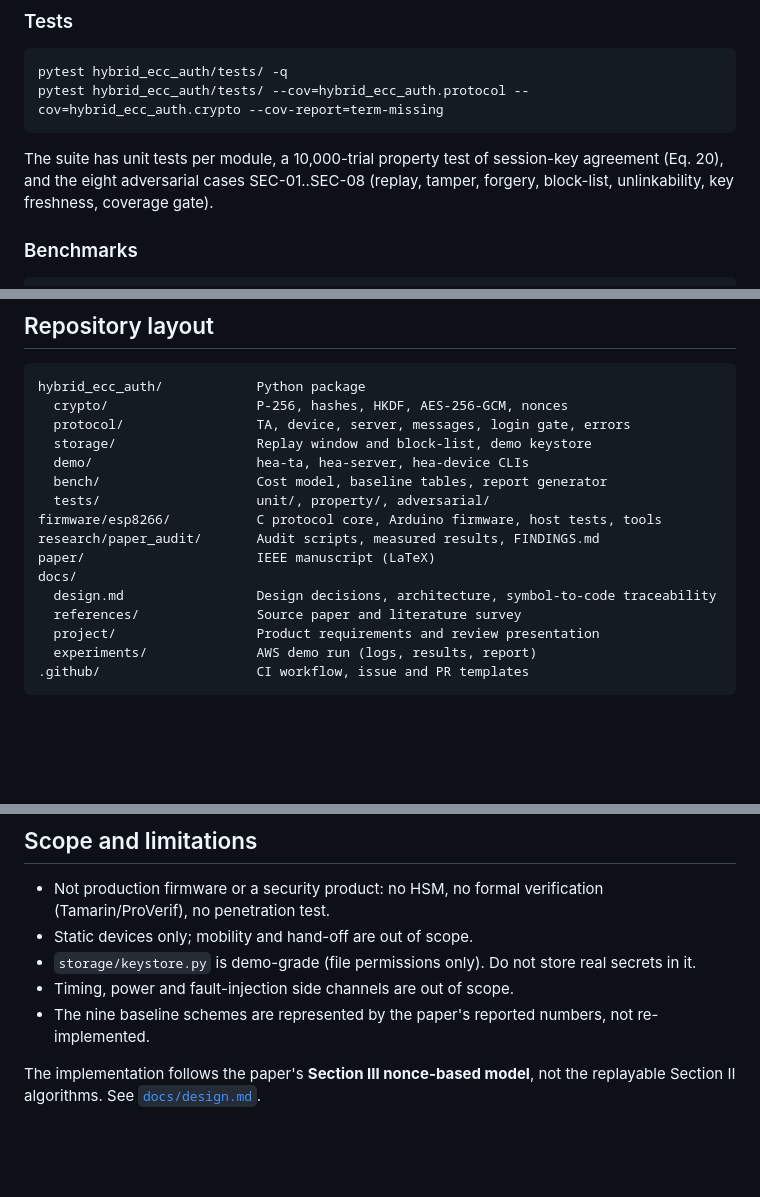
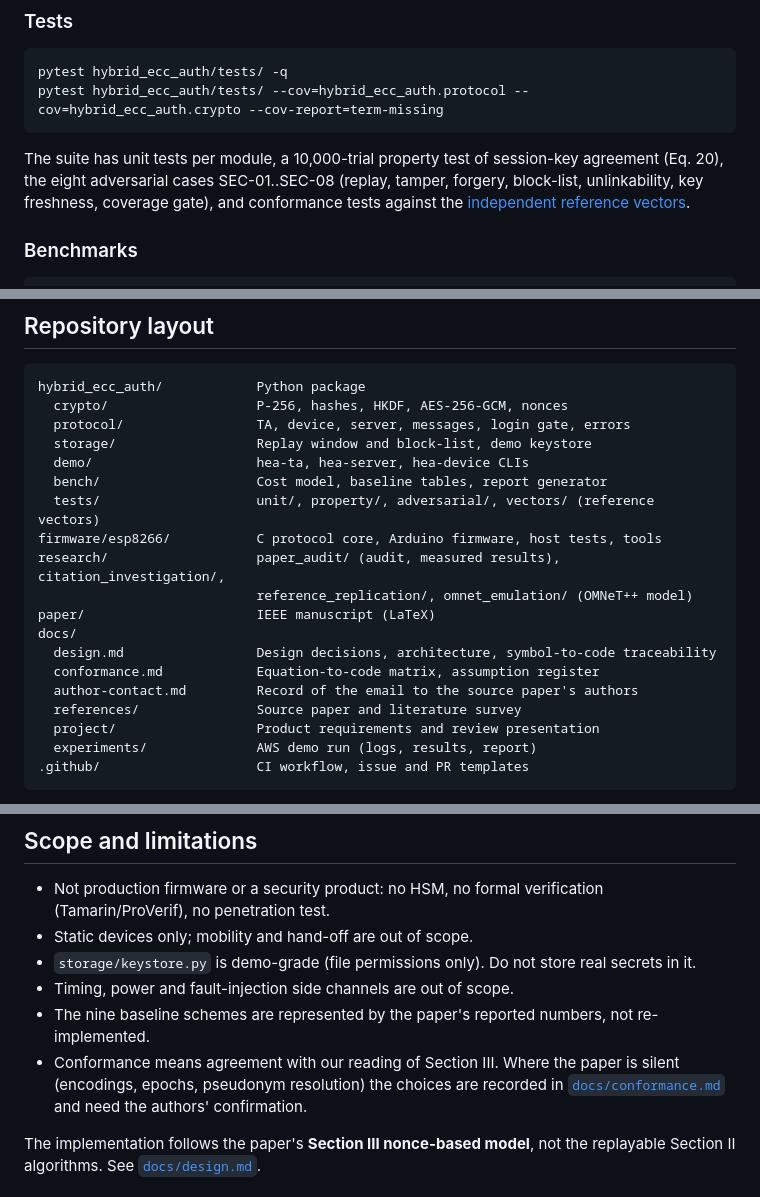
Before and after one commit to jaykerkar0405/hybrid-ecc-iot-auth, a Markdown page: README.md, 3 parts joined by grey strips. Drawn GitHub-style; blank space fills up the shorter version.

````diff
--- a/README.md
+++ b/README.md
@@ -88,8 +104,9 @@ pytest hybrid_ecc_auth/tests/ --cov=hybrid_ecc_auth.protocol --cov=hybrid_ecc_au
 ```
 
 The suite has unit tests per module, a 10,000-trial property test of
-session-key agreement (Eq. 20), and the eight adversarial cases SEC-01..SEC-08
-(replay, tamper, forgery, block-list, unlinkability, key freshness, coverage gate).
+session-key agreement (Eq. 20), the eight adversarial cases SEC-01..SEC-08
+(replay, tamper, forgery, block-list, unlinkability, key freshness, coverage gate), and
+conformance tests against the [independent reference vectors](hybrid_ecc_auth/tests/vectors/README.md).
 
 ### Benchmarks
 
@@ -129,12 +147,15 @@ hybrid_ecc_auth/            Python package
   storage/                  Replay window and block-list, demo keystore
   demo/                     hea-ta, hea-server, hea-device CLIs
   bench/                    Cost model, baseline tables, report generator
-  tests/                    unit/, property/, adversarial/
+  tests/                    unit/, property/, adversarial/, vectors/ (reference vectors)
 firmware/esp8266/           C protocol core, Arduino firmware, host tests, tools
-research/paper_audit/       Audit scripts, measured results, FINDINGS.md
+research/                   paper_audit/ (audit, measured results), citation_investigation/,
+                            reference_replication/, omnet_emulation/ (OMNeT++ model)
 paper/                      IEEE manuscript (LaTeX)
 docs/
   design.md                 Design decisions, architecture, symbol-to-code traceability
+  conformance.md            Equation-to-code matrix, assumption register
+  author-contact.md         Record of the email to the source paper's authors
   references/               Source paper and literature survey
   project/                  Product requirements and review presentation
   experiments/              AWS demo run (logs, results, report)
@@ -152,6 +173,8 @@ See [`docs/README.md`](docs/README.md) for a document index and
 - `storage/keystore.py` is demo-grade (file permissions only). Do not store real secrets in it.
 - Timing, power and fault-injection side channels are out of scope.
 - The nine baseline schemes are represented by the paper's reported numbers, not re-implemented.
+- Conformance means agreement with our reading of Section III. Where the paper is silent (encodings, epochs, pseudonym
+  resolution) the choices are recorded in [`docs/conformance.md`](docs/conformance.md) and need the authors' confirmation.
 
 The implementation follows the paper's **Section III nonce-based model**, not the
 replayable Section II algorithms. See [`docs/design.md`](docs/design.md).
````
Also changed, not shown: other parts of README.md (+37 -20 lines).
